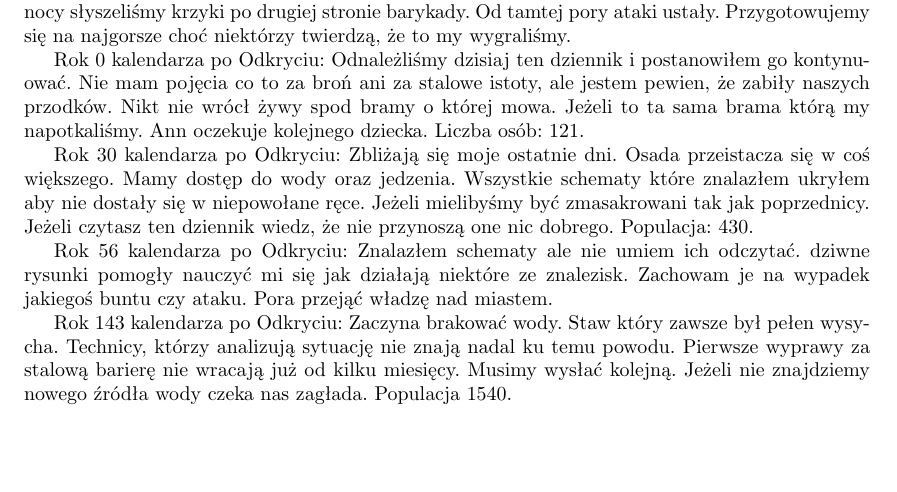
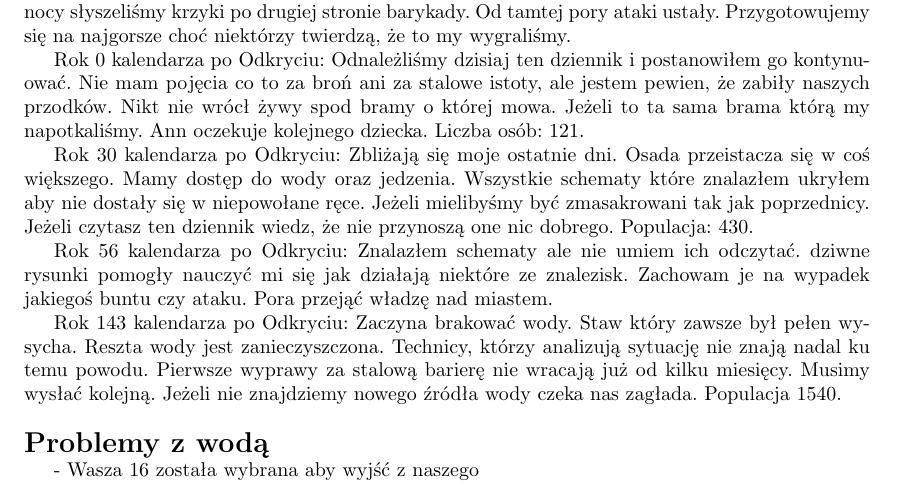
Before and after one commit to Arepop/Warhammer, a LaTeX document (Meta/Day_1/Day_1.tex): part of the page, cut so that both start at the same text, the shorter picture padded with empty space. Compiled offline with pdfLaTeX.

```diff
--- a/Meta/Day_1/Day_1.tex
+++ b/Meta/Day_1/Day_1.tex
@@ -31,6 +31,8 @@
 
     Rok 56 kalendarza po Odkryciu: Znalazłem schematy ale nie umiem ich odczytać. dziwne rysunki pomogły nauczyć mi się jak działają niektóre ze znalezisk. Zachowam je na wypadek jakiegoś buntu czy ataku. Pora przejąć władzę nad miastem.
 
-    Rok 143 kalendarza po Odkryciu: Zaczyna brakować wody. Staw który zawsze był pełen wysycha. Technicy, którzy analizują sytuację nie znają nadal ku temu powodu. Pierwsze wyprawy za stalową barierę nie wracają już od kilku miesięcy. Musimy wysłać kolejną. Jeżeli nie znajdziemy nowego źródła wody czeka nas zagłada. Populacja 1540.
+    Rok 143 kalendarza po Odkryciu: Zaczyna brakować wody. Staw który zawsze był pełen wysycha. Reszta wody jest zanieczyszczona. Technicy, którzy analizują sytuację nie znają nadal ku temu powodu. Pierwsze wyprawy za stalową barierę nie wracają już od kilku miesięcy. Musimy wysłać kolejną. Jeżeli nie znajdziemy nowego źródła wody czeka nas zagłada. Populacja 1540.
 
+    \paragraphx{Problemy z wodą}
+    - Wasza 16 została wybrana aby wyjść z naszego
     \end{document}
```
Also changed, not shown: Meta/Biohazard_symbol.svg (added), Meta/Day_1/Day_1.pdf, Meta/poklad.svg, 5 other files.
